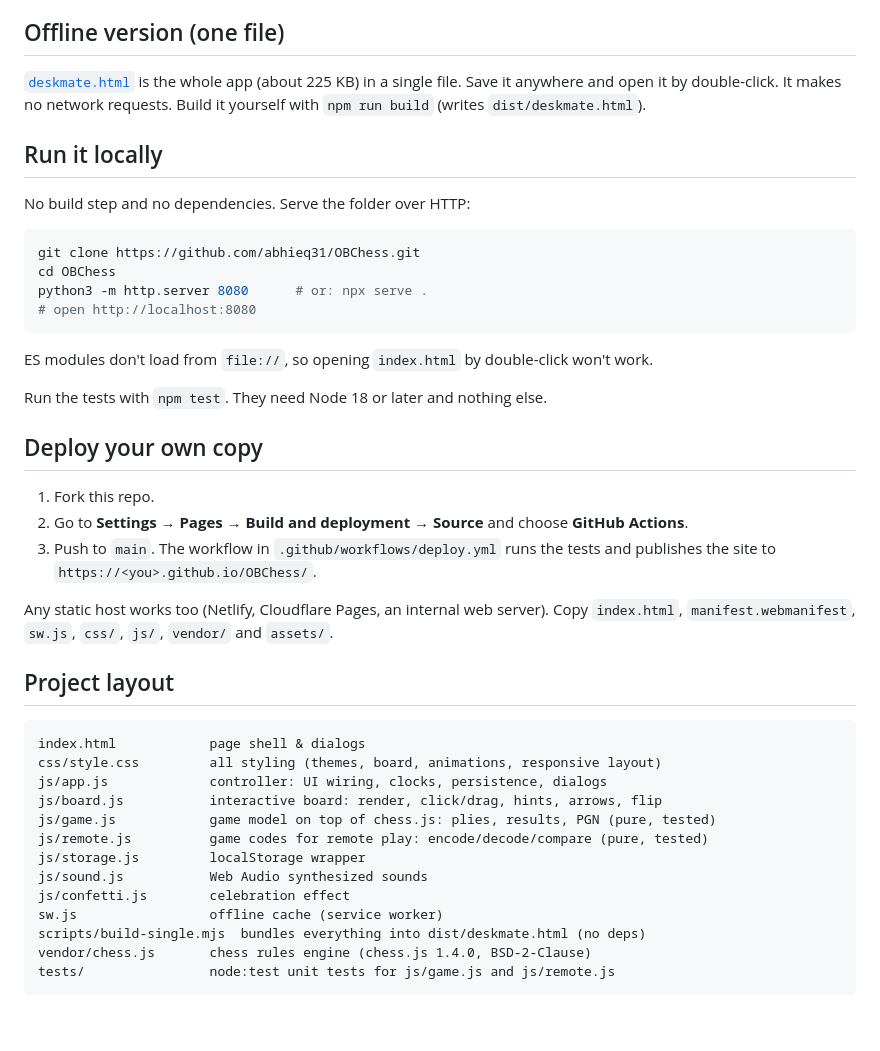
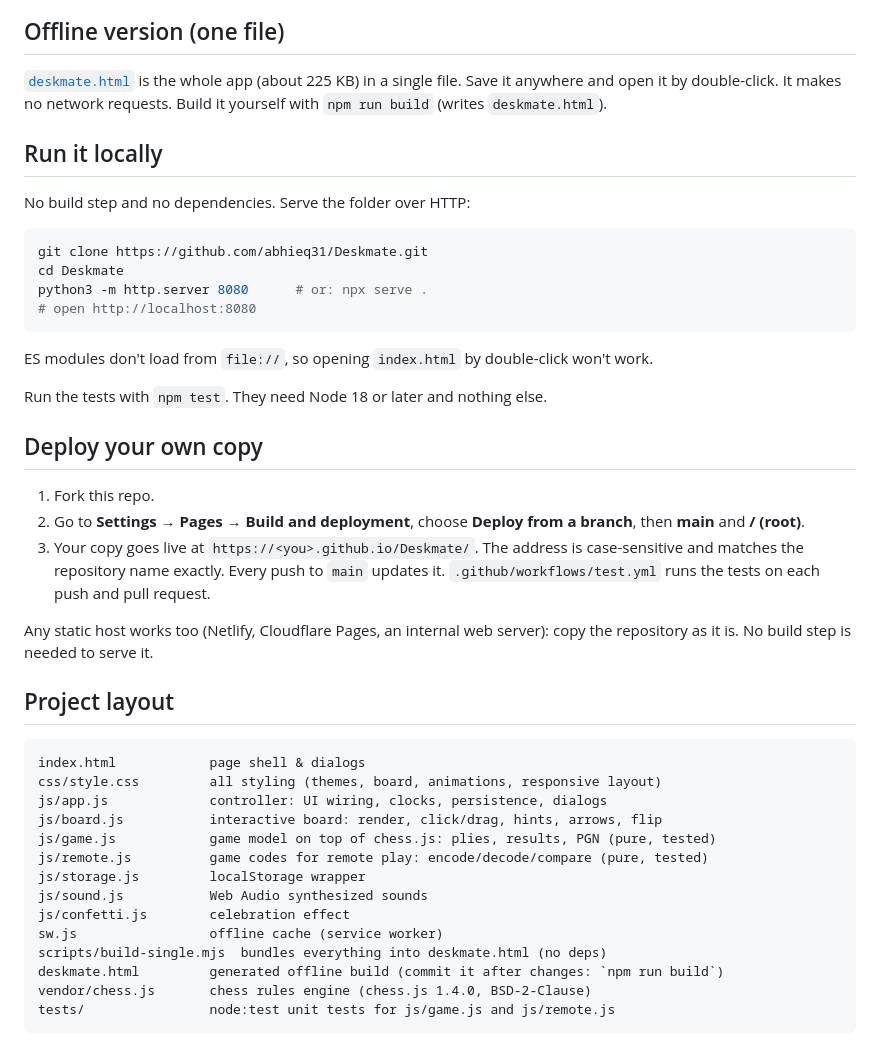
Before and after one commit to abhieq31/Deskmate, a Markdown page: README.md, the part around one of its changes. Rendered like a GitHub page; blank space fills up the shorter version.

````diff
--- a/README.md
+++ b/README.md
@@ -83,14 +87,14 @@ which is fine for a game at your desk.
 whole app (about 225 KB) in a single file. Save it anywhere and open it by
 double-click. It makes no network requests. Build it yourself with
-`npm run build` (writes `dist/deskmate.html`).
+`npm run build` (writes `deskmate.html`).
 
 ## Run it locally
 
 No build step and no dependencies. Serve the folder over HTTP:
 
 ```bash
-git clone https://github.com/abhieq31/OBChess.git
-cd OBChess
+git clone https://github.com/abhieq31/Deskmate.git
+cd Deskmate
 python3 -m http.server 8080      # or: npx serve .
 # open http://localhost:8080
 ```
@@ -102,13 +106,15 @@ Run the tests with `npm test`. They need Node 18 or later and nothing else.
 ## Deploy your own copy
 
 1. Fork this repo.
-2. Go to **Settings → Pages → Build and deployment → Source** and choose **GitHub Actions**.
-3. Push to `main`. The workflow in `.github/workflows/deploy.yml` runs the
-   tests and publishes the site to `https://<you>.github.io/OBChess/`.
+2. Go to **Settings → Pages → Build and deployment**, choose **Deploy from a
+   branch**, then **main** and **/ (root)**.
+3. Your copy goes live at `https://<you>.github.io/Deskmate/`. The address is
+   case-sensitive and matches the repository name exactly. Every push to
+   `main` updates it. `.github/workflows/test.yml` runs the tests on each
+   push and pull request.
 
 Any static host works too (Netlify, Cloudflare Pages, an internal web
-server). Copy `index.html`, `manifest.webmanifest`, `sw.js`, `css/`, `js/`,
-`vendor/` and `assets/`.
+server): copy the repository as it is. No build step is needed to serve it.
 
 ## Project layout
 
@@ -123,7 +129,8 @@ js/storage.js         localStorage wrapper
 js/sound.js           Web Audio synthesized sounds
 js/confetti.js        celebration effect
 sw.js                 offline cache (service worker)
-scripts/build-single.mjs  bundles everything into dist/deskmate.html (no deps)
+scripts/build-single.mjs  bundles everything into deskmate.html (no deps)
+deskmate.html         generated offline build (commit it after changes: `npm run build`)
 vendor/chess.js       chess rules engine (chess.js 1.4.0, BSD-2-Clause)
 tests/                node:test unit tests for js/game.js and js/remote.js
 ```
````
Also changed, not shown: other parts of README.md (+8 -4 lines), CONTRIBUTING.md (+6 -4 lines), docs/flip.png, docs/phone.png (added), docs/screenshot.png, 10 other files.
